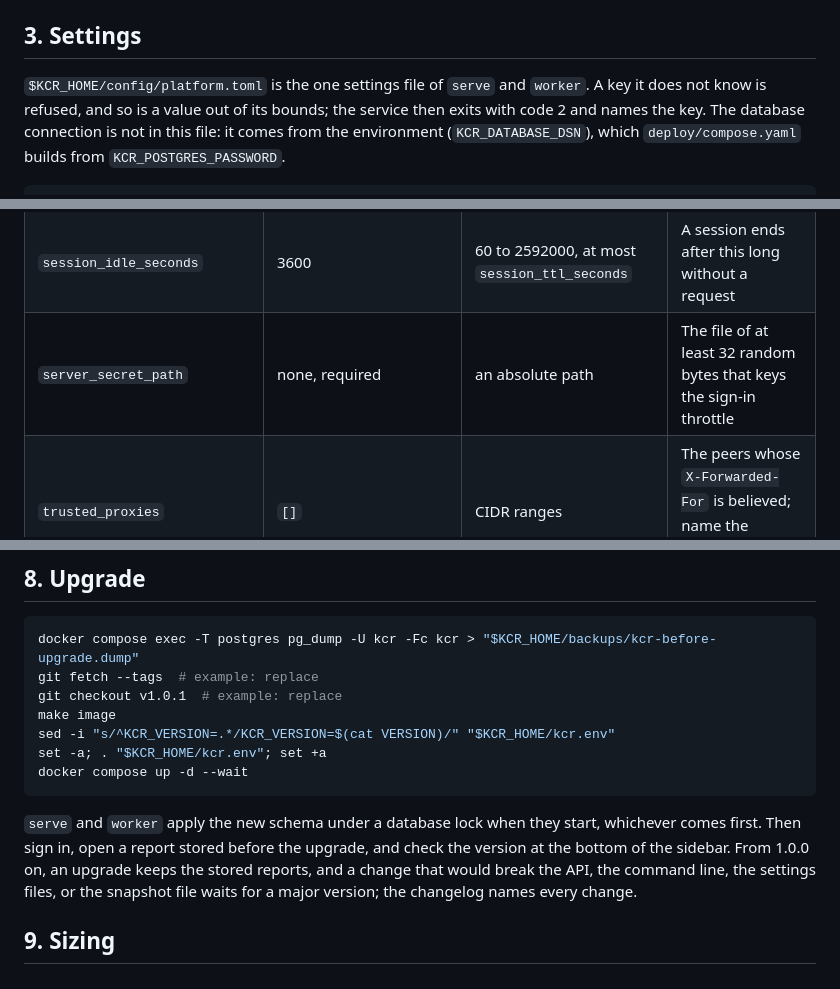
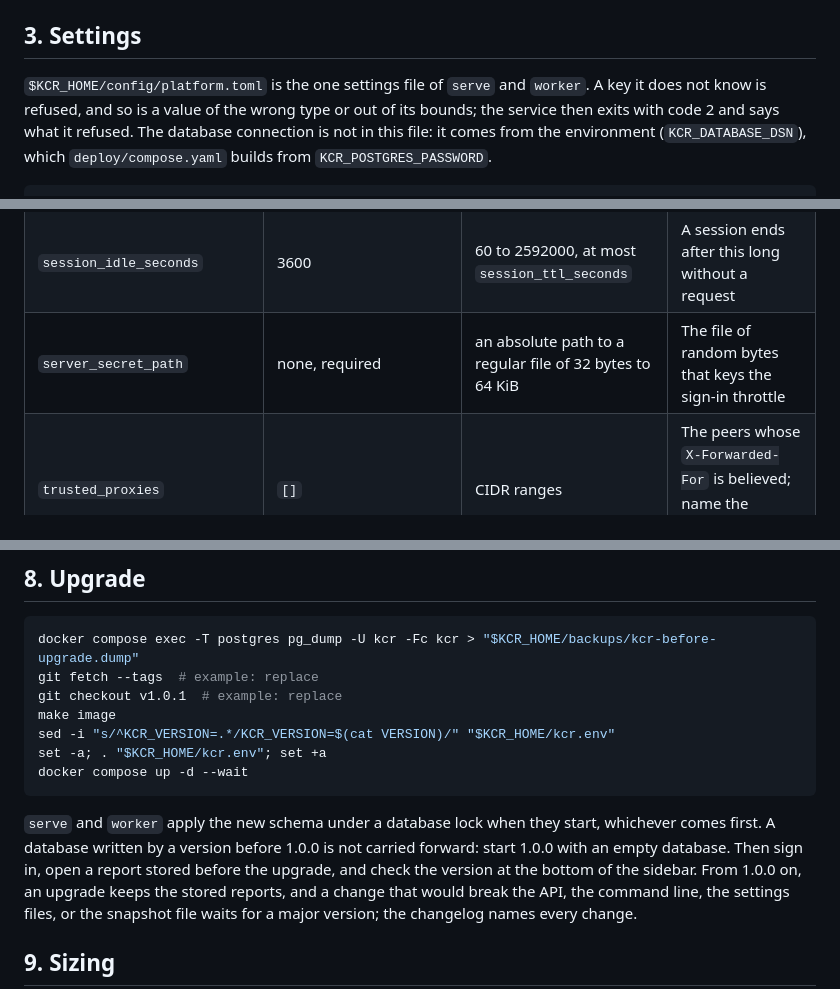
Before and after one commit to marceloalvescf/capacity-room, a Markdown page: docs/operations.md, 3 parts joined by grey strips. Rendered like a GitHub page.

````diff
--- a/docs/operations.md
+++ b/docs/operations.md
@@ -111,8 +111,9 @@ change `trusted_proxies` to its first address.
 ## 3. Settings
 
 `$KCR_HOME/config/platform.toml` is the one settings file of `serve` and
-`worker`. A key it does not know is refused, and so is a value out of its
-bounds; the service then exits with code 2 and names the key. The database
+`worker`. A key it does not know is refused, and so is a value of the wrong
+type or out of its bounds; the service then exits with code 2 and says what
+it refused. The database
 connection is not in this file: it comes from the environment
 (`KCR_DATABASE_DSN`), which `deploy/compose.yaml` builds from
 `KCR_POSTGRES_PASSWORD`.
@@ -135,7 +136,7 @@ Every key, with its default and its bounds:
 |---|---|---|---|
 | `session_ttl_seconds` | 43200 | 60 to 2592000 | The longest a session lives, from sign-in |
 | `session_idle_seconds` | 3600 | 60 to 2592000, at most `session_ttl_seconds` | A session ends after this long without a request |
-| `server_secret_path` | none, required | an absolute path | The file of at least 32 random bytes that keys the sign-in throttle |
+| `server_secret_path` | none, required | an absolute path to a regular file of 32 bytes to 64 KiB | The file of random bytes that keys the sign-in throttle |
 | `trusted_proxies` | `[]` | CIDR ranges | The peers whose `X-Forwarded-For` is believed; name the proxy's address alone |
 | `allowed_endpoint_hostnames` | `[]` | host names | Metric sources reachable by name; nothing is reachable until a name or a range is listed |
 | `allowed_endpoint_cidrs` | `[]` | CIDR ranges | Metric sources reachable by address range |
@@ -370,7 +371,8 @@ docker compose up -d --wait
 ```
 
 `serve` and `worker` apply the new schema under a database lock when they
-start, whichever comes first. Then sign in, open a report stored before the
+start, whichever comes first. A database written by a version before 1.0.0
+is not carried forward: start 1.0.0 with an empty database. Then sign in, open a report stored before the
 upgrade, and check the version at the bottom of the sidebar. From 1.0.0 on,
 an upgrade keeps the stored reports, and a change that would break the API,
 the command line, the settings files, or the snapshot file waits for a major
````
Also changed, not shown: other parts of docs/operations.md (+1 -1 lines), CHANGELOG.md (+7 -2 lines), docs/security.md (+1 -1 lines).
